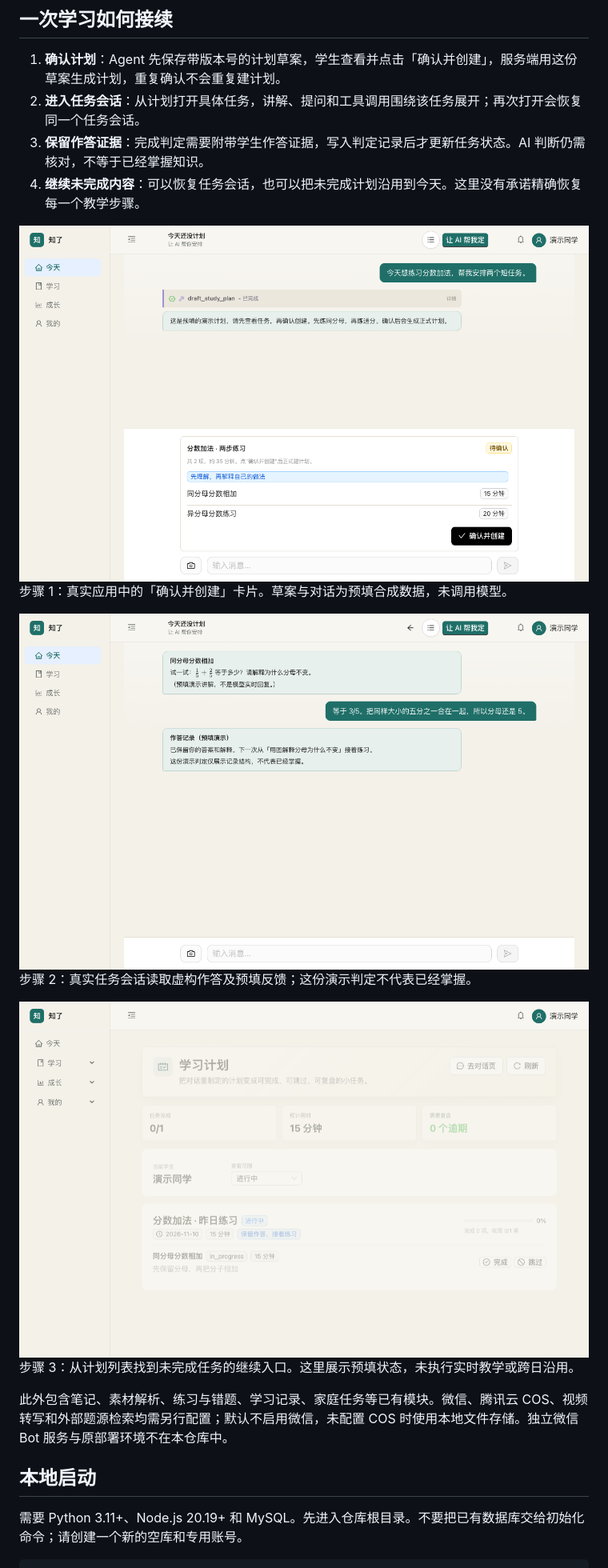
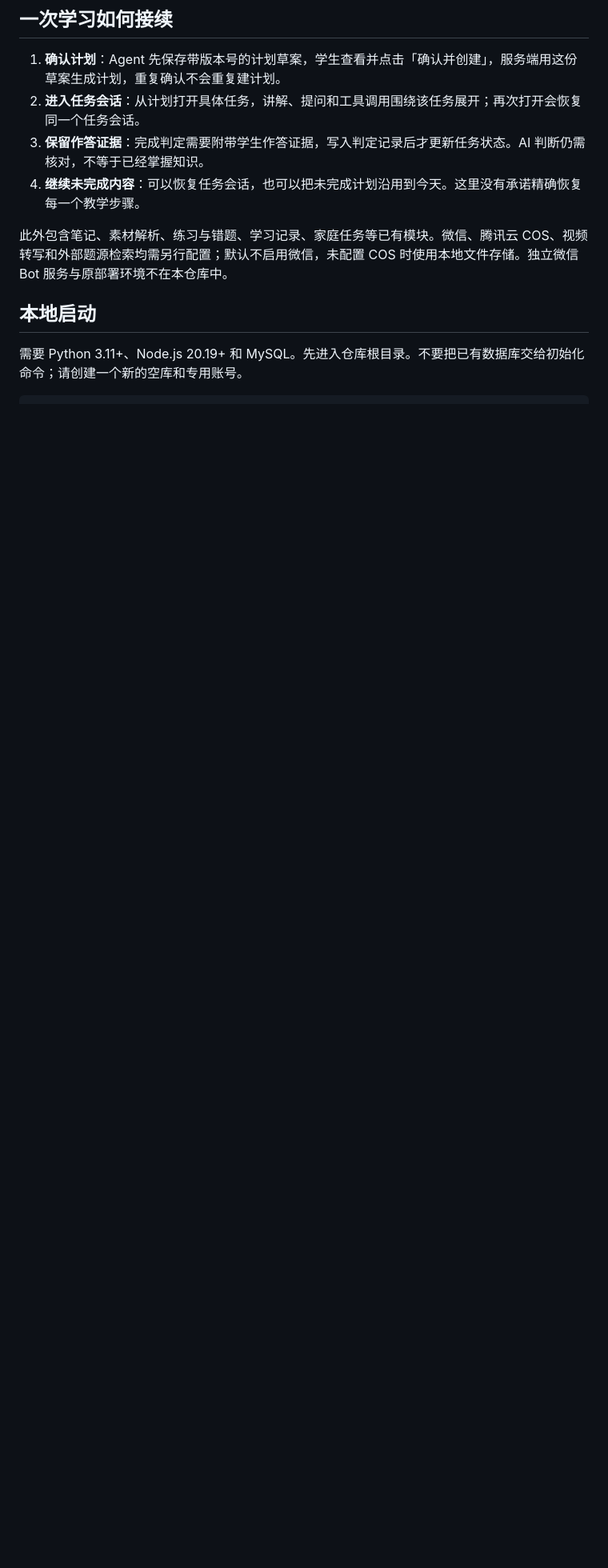
Before and after one commit to bmdy6/studybuddy, a Markdown page: README.md, the part around one of its changes. Shown at 80% size. Rendered like a GitHub page; pictures changed too: docs/images/plan-confirm.png, docs/images/resume.png, docs/images/task-session.png; blank space fills up the shorter version.

Commit message:
docs: bound overview and recapture natural learning sessions

```diff
--- a/README.md
+++ b/README.md
@@ -16,21 +16,6 @@
 3. **保留作答证据**：完成判定需要附带学生作答证据，写入判定记录后才更新任务状态。AI 判断仍需核对，不等于已经掌握知识。
 4. **继续未完成内容**：可以恢复任务会话，也可以把未完成计划沿用到今天。这里没有承诺精确恢复每一个教学步骤。
 
-<!-- readme-illustrate:plan-confirm -->
-<img src="docs/images/plan-confirm.png" alt="查看两项计划草案并确认创建" width="838">
-
-步骤 1：真实应用中的「确认并创建」卡片。草案与对话为预填合成数据，未调用模型。
-<!-- /readme-illustrate:plan-confirm -->
-<!-- readme-illustrate:task-session -->
-<img src="docs/images/task-session.png" alt="任务会话中保留的作答与下一次练习起点" width="838">
-
-步骤 2：真实任务会话读取虚构作答及预填反馈；这份演示判定不代表已经掌握。
-<!-- /readme-illustrate:task-session -->
-<!-- readme-illustrate:resume -->
-<img src="docs/images/resume.png" alt="计划列表中的继续学习与完成状态" width="838">
-
-步骤 3：从计划列表找到未完成任务的继续入口。这里展示预填状态，未执行实时教学或跨日沿用。
-<!-- /readme-illustrate:resume -->
 此外包含笔记、素材解析、练习与错题、学习记录、家庭任务等已有模块。微信、腾讯云 COS、视频转写和外部题源检索均需另行配置；默认不启用微信，未配置 COS 时使用本地文件存储。独立微信 Bot 服务与原部署环境不在本仓库中。
 
 ## 本地启动
```
Also changed, not shown: other parts of README.md (+10 -5 lines), docs/images/SOURCES.md (+11 -20 lines), 5 other files.
